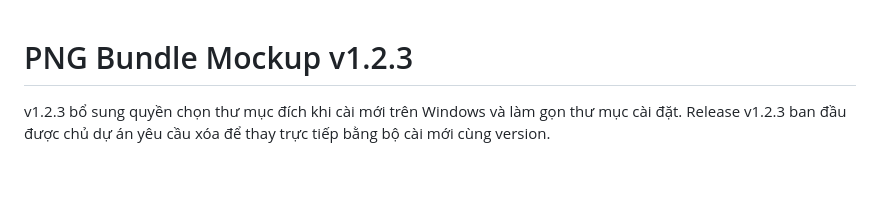
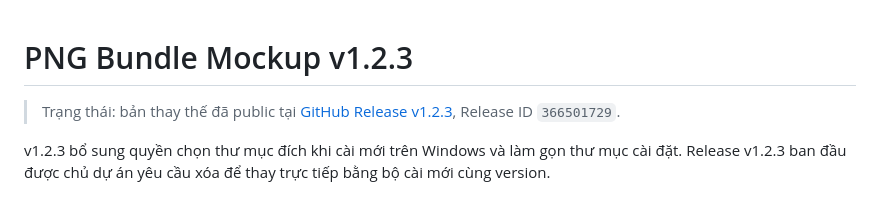
Before and after one commit to minhtuan5991/PNG-Bundle-Mockup, a Markdown page: docs/RELEASE-NOTES-1.2.3.md, the part around the change. Rendered like a GitHub page; blank space fills up the shorter version.

```diff
--- a/docs/RELEASE-NOTES-1.2.3.md
+++ b/docs/RELEASE-NOTES-1.2.3.md
@@ -1,4 +1,6 @@
 # PNG Bundle Mockup v1.2.3
+
+> Trạng thái: bản thay thế đã public tại [GitHub Release v1.2.3](https://github.com/minhtuan5991/PNG-Bundle-Mockup/releases/tag/v1.2.3), Release ID `366501729`.
 
 v1.2.3 bổ sung quyền chọn thư mục đích khi cài mới trên Windows và làm gọn thư mục cài đặt. Release v1.2.3 ban đầu được chủ dự án yêu cầu xóa để thay trực tiếp bằng bộ cài mới cùng version.
 
```
Also changed, not shown: docs/PROJECT-HISTORY.md (+7 -4 lines), docs/REGRESSION-CHECKLIST.md (+5 -4 lines).
